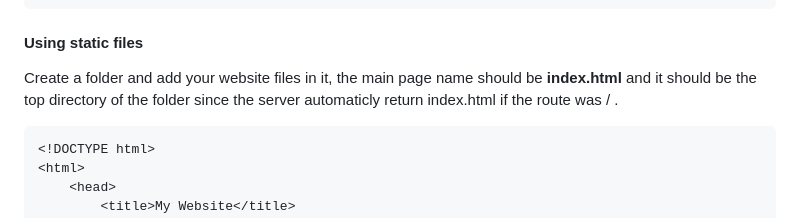
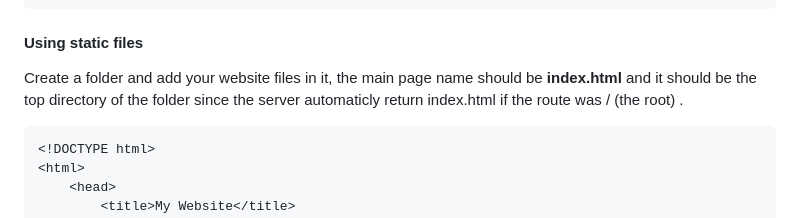
Before and after one commit to vexarch/basic-cpp-server, a Markdown page: README.md, the part around the change. GitHub-like rendering.

Commit message:
More detailed README file with examples

````diff
--- a/README.md
+++ b/README.md
@@ -153,7 +153,7 @@ int main(int argc, char** argv) {
 ```
 
 #### Using static files
-Create a folder and add your website files in it, the main page name should be **index.html** and it should be the top directory of the folder since the server automaticly return index.html if the route was / .
+Create a folder and add your website files in it, the main page name should be **index.html** and it should be the top directory of the folder since the server automaticly return index.html if the route was / (the root) .
 ```html
 <!DOCTYPE html>
 <html>
````
